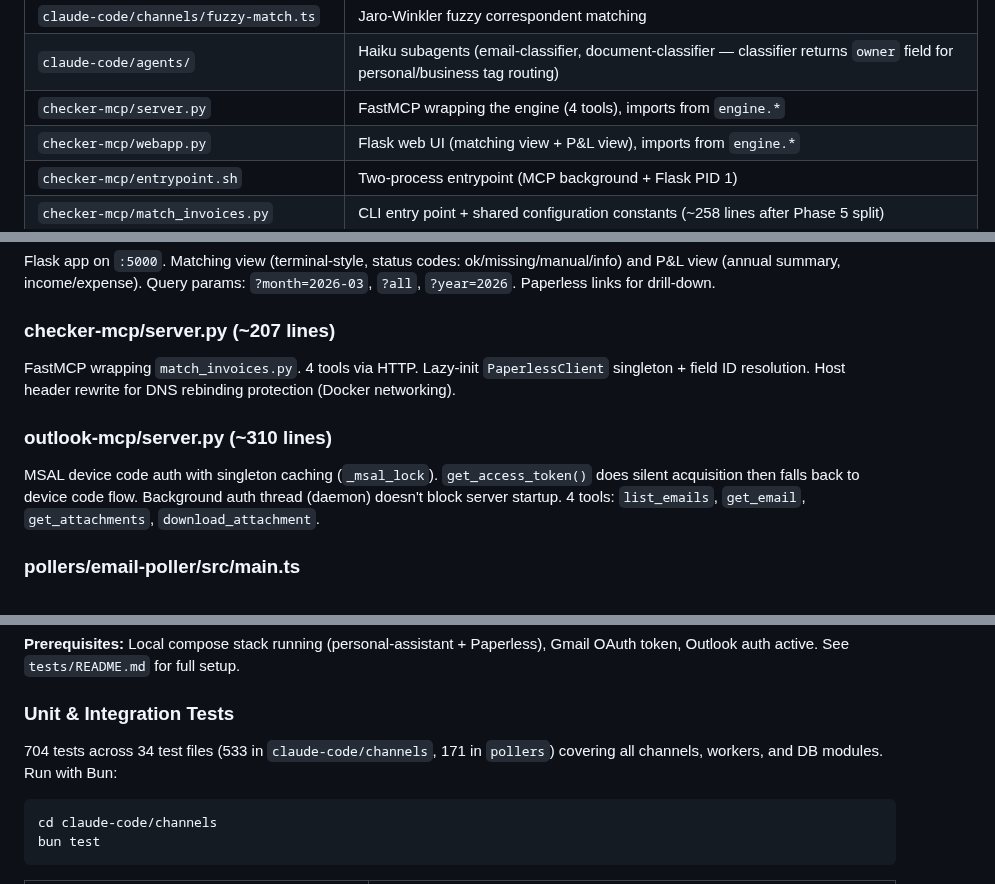
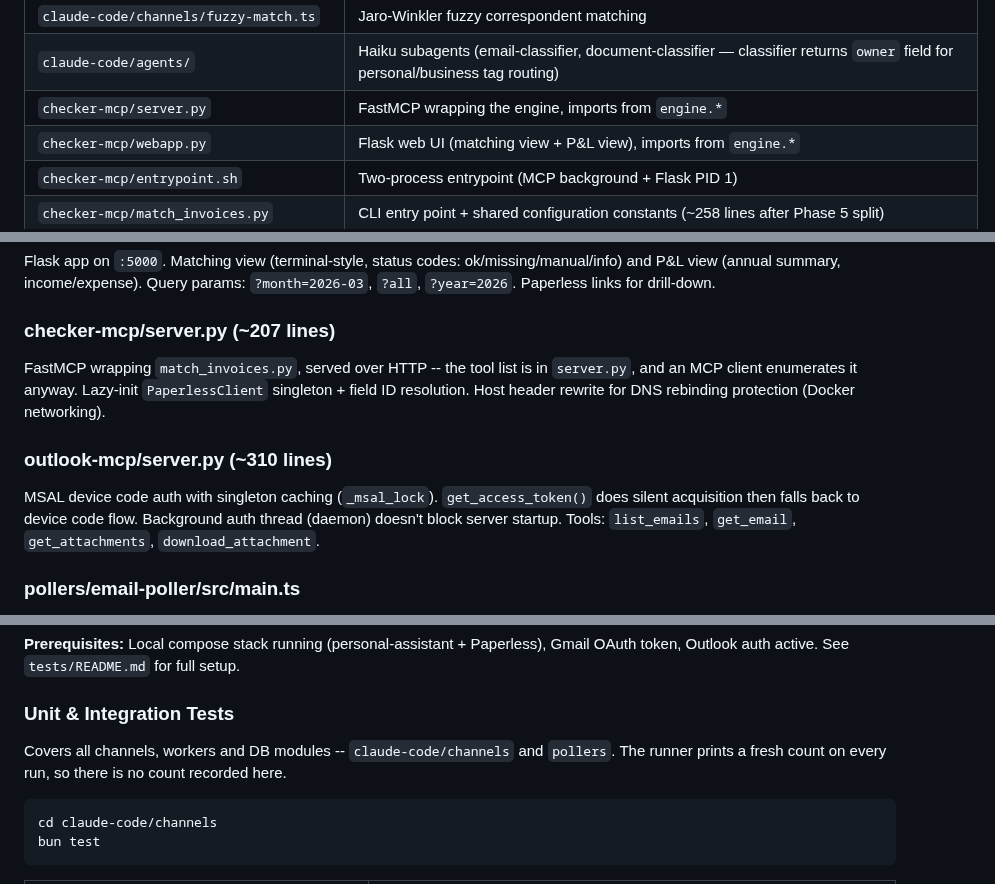
Before and after one commit to mcsdodo/personal-assistant, a Markdown page: CLAUDE.md, 3 parts joined by grey strips. Rendered like a GitHub page.

Commit message:
fix(docs): replace ten census counts with the query that answers them
Step 0.8 of _tasks/144-claude-md-review. No ledger rows -- these are the
tier-2 warnings from the guard installed in 0.7, and it found them by
pattern rather than from the review.

Three of the ten were already wrong when measured today:

  root CLAUDE.md    "84 tests"   -> bun test collects 92
  personal-assistant "173 tests" -> pytest collects 181
  homeassistant     "30 of 30 automations, 15 of 16 scripts"
                                 -> 43 automations, 19 scripts, and the
                                    one non-conforming script no longer
                                    exists

Every one of them was correct when it was written. That is the whole
argument: the decay happened months later, in commits that never opened
those files, so no authoring-time instruction could have prevented it. A
count is a cache of a query with no invalidation.

So each is replaced by the query, not by a corrected number:
- test counts -> the runner prints one on every run
- "4 tools" x3 in personal-assistant -> an MCP client enumerates the
  tools; server.py is the list
- the HA naming table's Evidence column -> the derivation command, plus
  a dated "no exceptions" measurement, which is a claim about the past
  and cannot rot
- frigate's "one card with 4 cameras" -> "one card holding every
  camera"; the sentence is design rationale and reads better without a
  number that breaks on camera five

The corpus now reports 0 dead links and 0 count warnings over all 56
instruction files.

Co-Authored-By: Claude Opus 5 (1M context) <noreply@anthropic.com>
Claude-Session: https://claude.ai/code/session_01MZiTzBSbuyeDWtnvp7JBux

````diff
--- a/CLAUDE.md
+++ b/CLAUDE.md
@@ -270,7 +270,7 @@ After restart, `docker exec personal-assistant-claude tmux send-keys -t claude /
 | `claude-code/channels/invoice/postprocess-service.ts` | resolveCorrespondent, resolveTagIds, resolveDocumentTypeId, resolveStoragePathId, uploadToPaperless, setDocumentCustomFields, patchExistingDocument, moveGdriveFile, buildScanTitle |
 | `claude-code/channels/fuzzy-match.ts` | Jaro-Winkler fuzzy correspondent matching |
 | `claude-code/agents/` | Haiku subagents (email-classifier, document-classifier — classifier returns `owner` field for personal/business tag routing) |
-| `checker-mcp/server.py` | FastMCP wrapping the engine (4 tools), imports from `engine.*` |
+| `checker-mcp/server.py` | FastMCP wrapping the engine, imports from `engine.*` |
 | `checker-mcp/webapp.py` | Flask web UI (matching view + P&L view), imports from `engine.*` |
 | `checker-mcp/entrypoint.sh` | Two-process entrypoint (MCP background + Flask PID 1) |
 | `checker-mcp/match_invoices.py` | CLI entry point + shared configuration constants (~258 lines after Phase 5 split) |
@@ -308,11 +308,11 @@ Flask app on `:5000`. Matching view (terminal-style, status codes: ok/missing/ma
 
 ### checker-mcp/server.py (~207 lines)
 
-FastMCP wrapping `match_invoices.py`. 4 tools via HTTP. Lazy-init `PaperlessClient` singleton + field ID resolution. Host header rewrite for DNS rebinding protection (Docker networking).
+FastMCP wrapping `match_invoices.py`, served over HTTP -- the tool list is in `server.py`, and an MCP client enumerates it anyway. Lazy-init `PaperlessClient` singleton + field ID resolution. Host header rewrite for DNS rebinding protection (Docker networking).
 
 ### outlook-mcp/server.py (~310 lines)
 
-MSAL device code auth with singleton caching (`_msal_lock`). `get_access_token()` does silent acquisition then falls back to device code flow. Background auth thread (daemon) doesn't block server startup. 4 tools: `list_emails`, `get_email`, `get_attachments`, `download_attachment`.
+MSAL device code auth with singleton caching (`_msal_lock`). `get_access_token()` does silent acquisition then falls back to device code flow. Background auth thread (daemon) doesn't block server startup. Tools: `list_emails`, `get_email`, `get_attachments`, `download_attachment`.
 
 ### pollers/email-poller/src/main.ts
 
@@ -674,7 +674,9 @@ python -m pytest tests/ -v -m gmail --timeout=300
 
 ### Unit & Integration Tests
 
-704 tests across 34 test files (533 in `claude-code/channels`, 171 in `pollers`) covering all channels, workers, and DB modules. Run with Bun:
+Covers all channels, workers and DB modules -- `claude-code/channels` and `pollers`. The
+runner prints a fresh count on every run, so there is no count recorded here.
+
 ```bash
 cd claude-code/channels
 bun test
````
Also changed, not shown: other parts of CLAUDE.md (+1 -1 lines).
